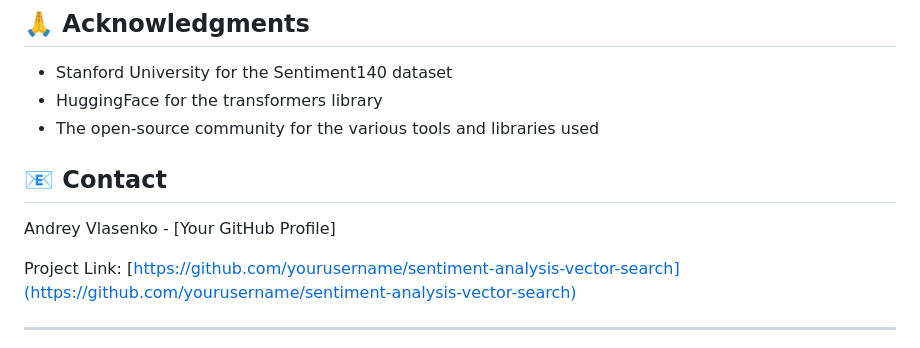
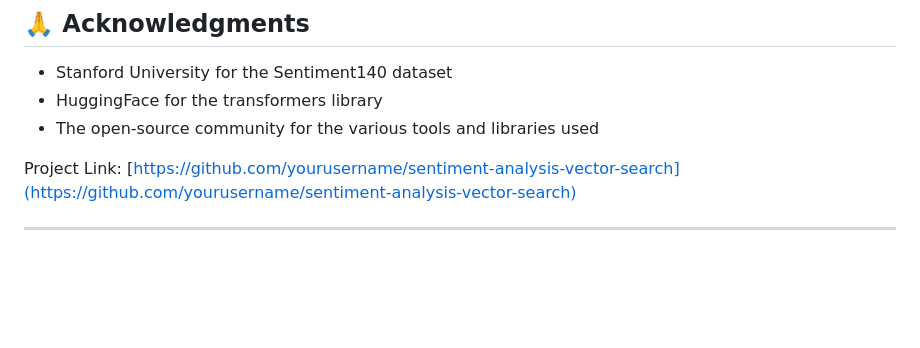
Before and after one commit to Vlasenko2006/sentiment-analysis-vector-search, a Markdown page: README.md, the part around the change. GitHub-like rendering; blank space fills up the shorter version.

```diff
--- a/README.md
+++ b/README.md
@@ -180,10 +180,6 @@ This project is licensed under the MIT License - see the [LICENSE](LICENSE) file
 - HuggingFace for the transformers library
 - The open-source community for the various tools and libraries used
 
-## 📧 Contact
-
-Andrey Vlasenko - [Your GitHub Profile]
-
 Project Link: [https://github.com/yourusername/sentiment-analysis-vector-search](https://github.com/yourusername/sentiment-analysis-vector-search)
 
 ---
```
